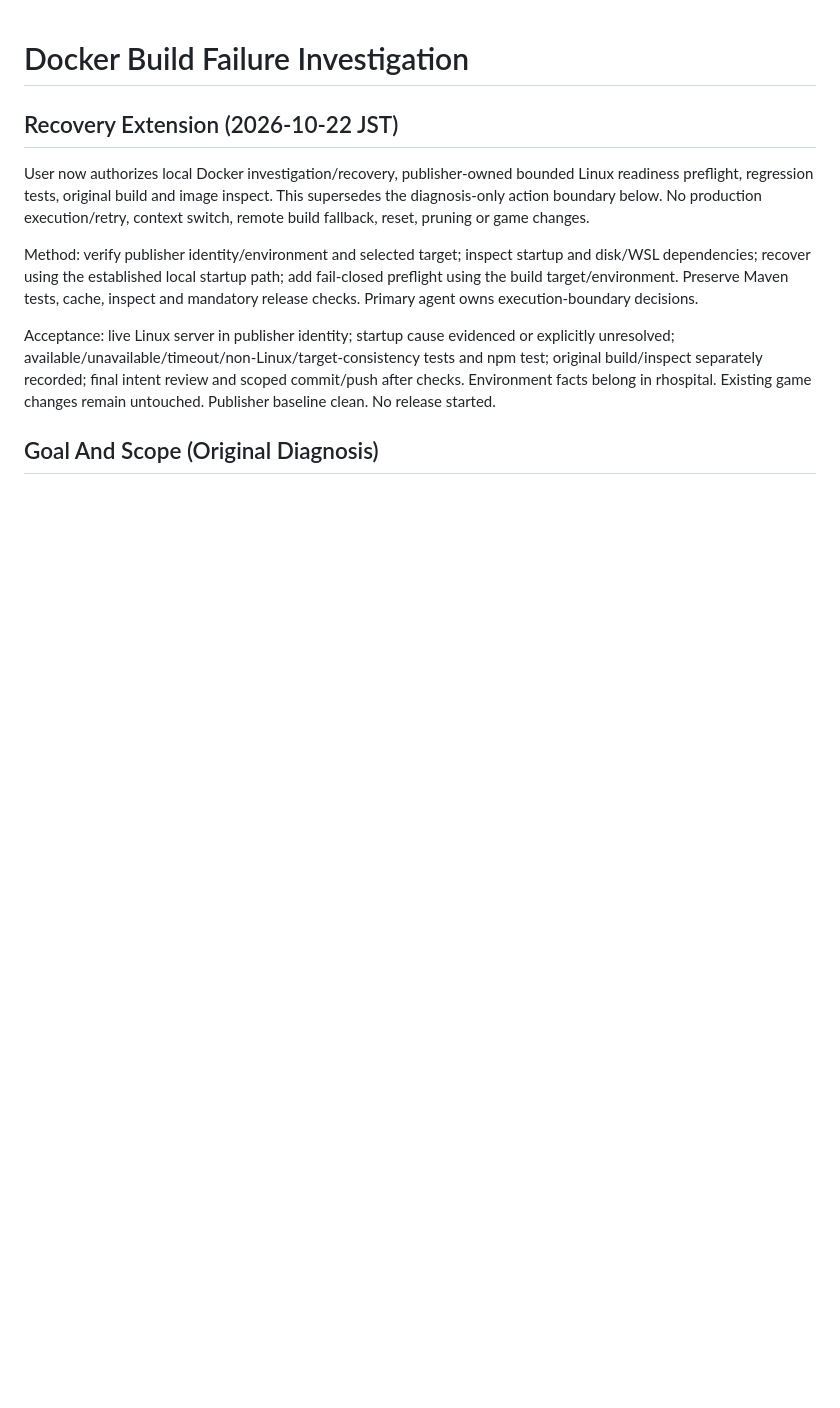
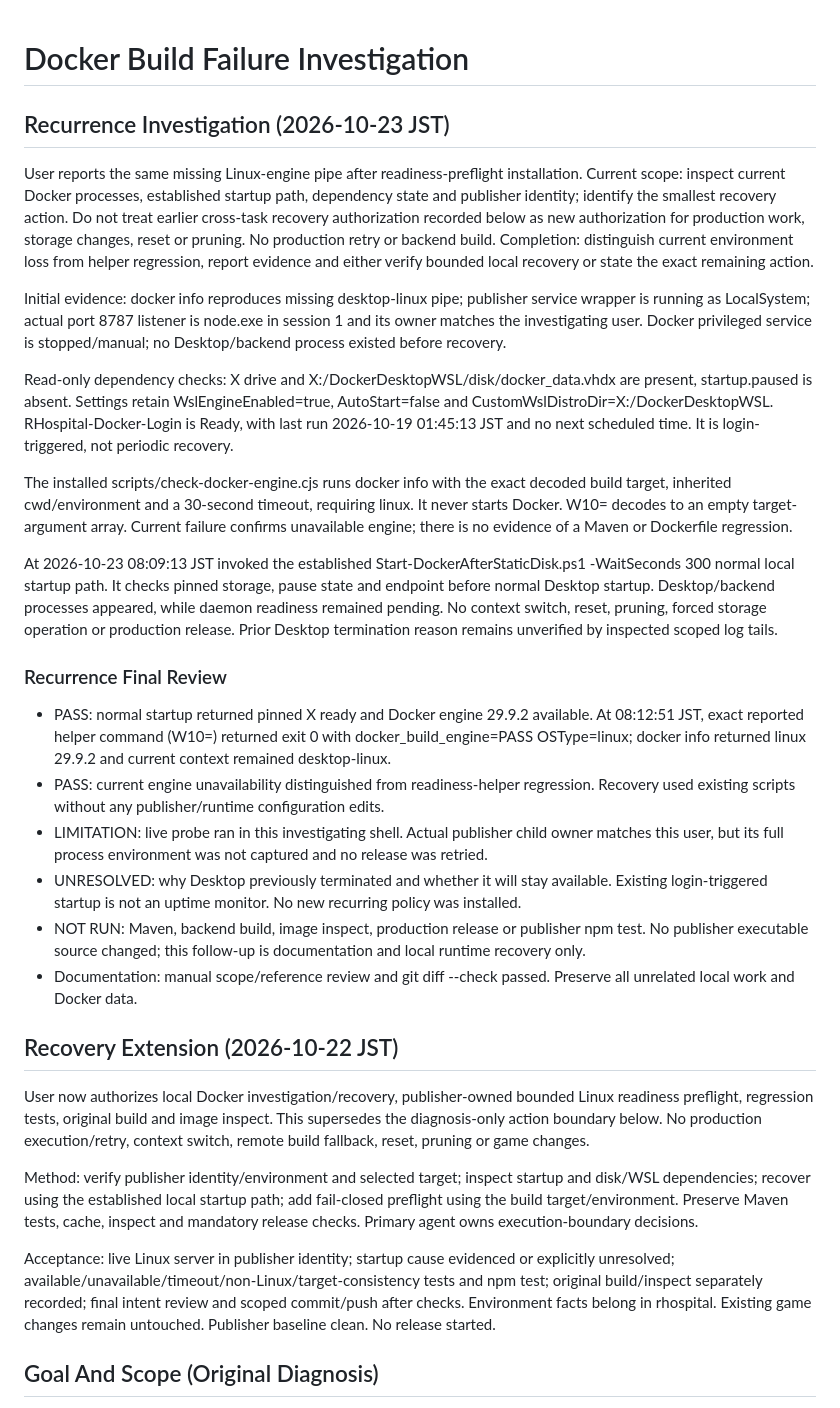
Before and after one commit to sunshaoxuan/rhospital-release-publisher, a Markdown page: docs/tasks/20261022-docker-build-failure-investigation.md, the part around the change. GitHub-like rendering; blank space fills up the shorter version.

Commit message:
docs: record Docker engine recurrence and bounded recovery

```diff
--- a/docs/tasks/20261022-docker-build-failure-investigation.md
+++ b/docs/tasks/20261022-docker-build-failure-investigation.md
@@ -1,4 +1,25 @@
 # Docker Build Failure Investigation
+
+## Recurrence Investigation (2026-10-23 JST)
+
+User reports the same missing Linux-engine pipe after readiness-preflight installation. Current scope: inspect current Docker processes, established startup path, dependency state and publisher identity; identify the smallest recovery action. Do not treat earlier cross-task recovery authorization recorded below as new authorization for production work, storage changes, reset or pruning. No production retry or backend build. Completion: distinguish current environment loss from helper regression, report evidence and either verify bounded local recovery or state the exact remaining action.
+
+Initial evidence: docker info reproduces missing desktop-linux pipe; publisher service wrapper is running as LocalSystem; actual port 8787 listener is node.exe in session 1 and its owner matches the investigating user. Docker privileged service is stopped/manual; no Desktop/backend process existed before recovery.
+
+Read-only dependency checks: X drive and X:/DockerDesktopWSL/disk/docker_data.vhdx are present, startup.paused is absent. Settings retain WslEngineEnabled=true, AutoStart=false and CustomWslDistroDir=X:/DockerDesktopWSL. RHospital-Docker-Login is Ready, with last run 2026-10-19 01:45:13 JST and no next scheduled time. It is login-triggered, not periodic recovery.
+
+The installed scripts/check-docker-engine.cjs runs docker info with the exact decoded build target, inherited cwd/environment and a 30-second timeout, requiring linux. It never starts Docker. W10= decodes to an empty target-argument array. Current failure confirms unavailable engine; there is no evidence of a Maven or Dockerfile regression.
+
+At 2026-10-23 08:09:13 JST invoked the established Start-DockerAfterStaticDisk.ps1 -WaitSeconds 300 normal local startup path. It checks pinned storage, pause state and endpoint before normal Desktop startup. Desktop/backend processes appeared, while daemon readiness remained pending. No context switch, reset, pruning, forced storage operation or production release. Prior Desktop termination reason remains unverified by inspected scoped log tails.
+
+### Recurrence Final Review
+
+- PASS: normal startup returned pinned X ready and Docker engine 29.9.2 available. At 08:12:51 JST, exact reported helper command (W10=) returned exit 0 with docker_build_engine=PASS OSType=linux; docker info returned linux 29.9.2 and current context remained desktop-linux.
+- PASS: current engine unavailability distinguished from readiness-helper regression. Recovery used existing scripts without any publisher/runtime configuration edits.
+- LIMITATION: live probe ran in this investigating shell. Actual publisher child owner matches this user, but its full process environment was not captured and no release was retried.
+- UNRESOLVED: why Desktop previously terminated and whether it will stay available. Existing login-triggered startup is not an uptime monitor. No new recurring policy was installed.
+- NOT RUN: Maven, backend build, image inspect, production release or publisher npm test. No publisher executable source changed; this follow-up is documentation and local runtime recovery only.
+- Documentation: manual scope/reference review and git diff --check passed. Preserve all unrelated local work and Docker data.
 
 ## Recovery Extension (2026-10-22 JST)
 
```
